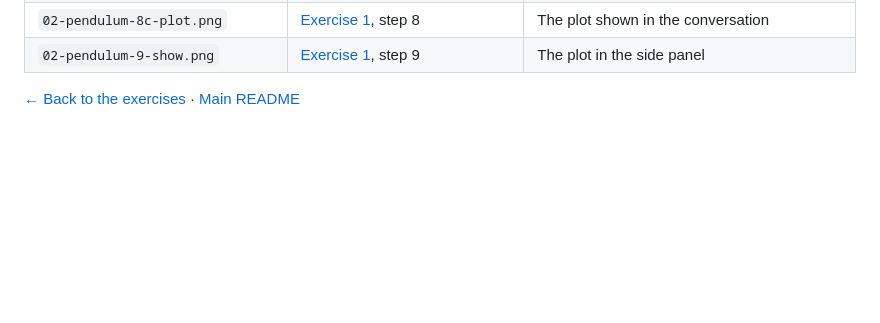
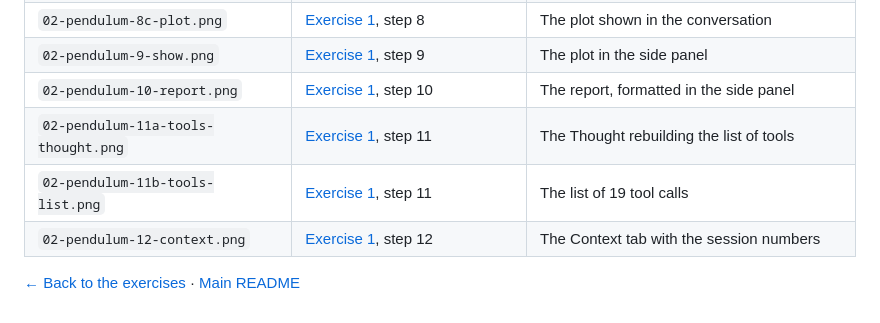
Before and after one commit to grzanka/kisd-2026-agents-coding, a Markdown page: 02-exercises/images/README.md, the part around the change. GitHub-like rendering; blank space fills up the shorter version.

```diff
--- a/02-exercises/images/README.md
+++ b/02-exercises/images/README.md
@@ -35,5 +35,9 @@ page that shows it.
 | `02-pendulum-8b-run-read.png` | [Exercise 1](../02-pendulum.md), step 8 | The run with the venv Python, then Read of the png |
 | `02-pendulum-8c-plot.png` | [Exercise 1](../02-pendulum.md), step 8 | The plot shown in the conversation |
 | `02-pendulum-9-show.png` | [Exercise 1](../02-pendulum.md), step 9 | The plot in the side panel |
+| `02-pendulum-10-report.png` | [Exercise 1](../02-pendulum.md), step 10 | The report, formatted in the side panel |
+| `02-pendulum-11a-tools-thought.png` | [Exercise 1](../02-pendulum.md), step 11 | The Thought rebuilding the list of tools |
+| `02-pendulum-11b-tools-list.png` | [Exercise 1](../02-pendulum.md), step 11 | The list of 19 tool calls |
+| `02-pendulum-12-context.png` | [Exercise 1](../02-pendulum.md), step 12 | The Context tab with the session numbers |
 
 [← Back to the exercises](../README.md) · [Main README](../../README.md)
```
Also changed, not shown: 02-exercises/02-pendulum.md (+78 -5 lines), 02-exercises/images/02-pendulum-10-report.png (added), 02-exercises/images/02-pendulum-11a-tools-thought.png (added), 02-exercises/images/02-pendulum-11b-tools-list.png (added), 02-exercises/images/02-pendulum-12-context.png (added).
